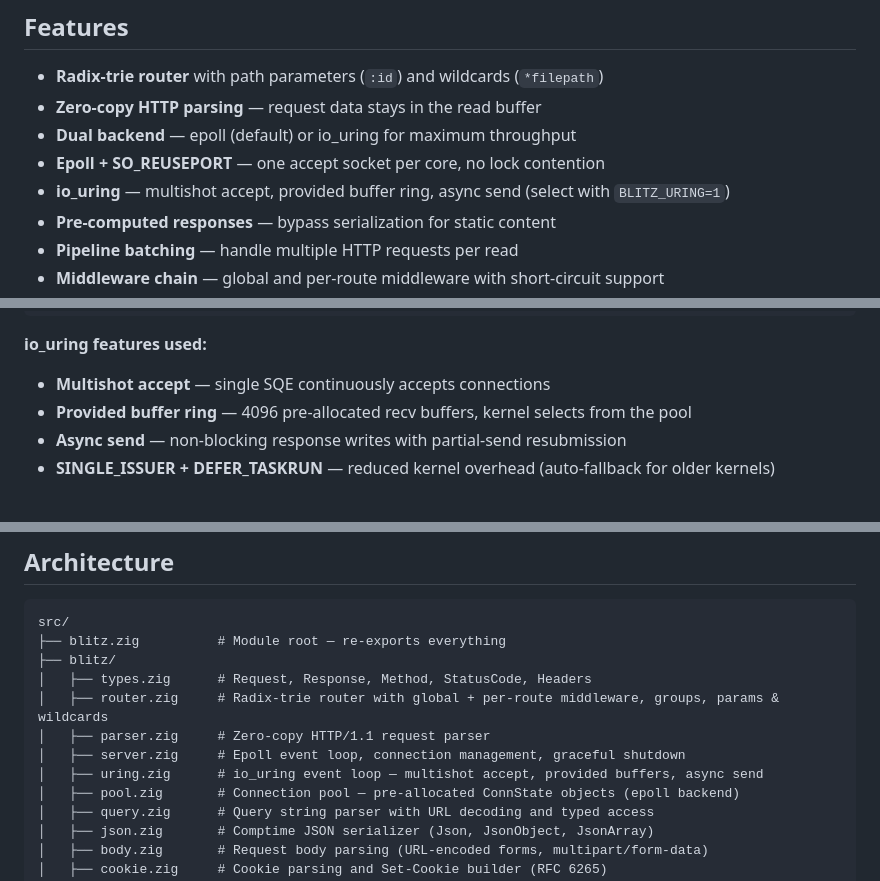
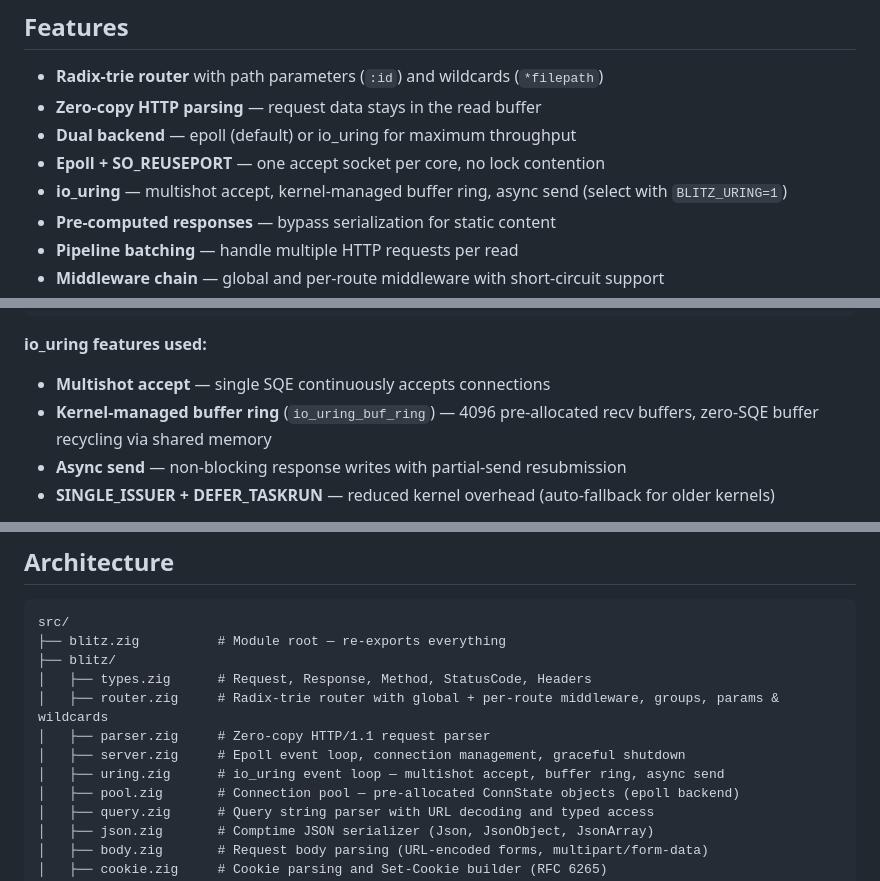
Before and after one commit to BennyFranciscus/blitz, a Markdown page: README.md, 3 parts joined by grey strips. Rendered like a GitHub page.

Commit message:
docs: update README — buffer ring terminology

```diff
--- a/README.md
+++ b/README.md
@@ -8,7 +8,7 @@ A blazing-fast HTTP/1.1 micro web framework for Zig.
 - **Zero-copy HTTP parsing** — request data stays in the read buffer
 - **Dual backend** — epoll (default) or io_uring for maximum throughput
 - **Epoll + SO_REUSEPORT** — one accept socket per core, no lock contention
-- **io_uring** — multishot accept, provided buffer ring, async send (select with `BLITZ_URING=1`)
+- **io_uring** — multishot accept, kernel-managed buffer ring, async send (select with `BLITZ_URING=1`)
 - **Pre-computed responses** — bypass serialization for static content
 - **Pipeline batching** — handle multiple HTTP requests per read
 - **Middleware chain** — global and per-route middleware with short-circuit support
@@ -610,7 +610,7 @@ BLITZ_URING=1 ./blitz
 
 **io_uring features used:**
 - **Multishot accept** — single SQE continuously accepts connections
-- **Provided buffer ring** — 4096 pre-allocated recv buffers, kernel selects from the pool
+- **Kernel-managed buffer ring** (`io_uring_buf_ring`) — 4096 pre-allocated recv buffers, zero-SQE buffer recycling via shared memory
 - **Async send** — non-blocking response writes with partial-send resubmission
 - **SINGLE_ISSUER + DEFER_TASKRUN** — reduced kernel overhead (auto-fallback for older kernels)
 
@@ -626,7 +626,7 @@ src/
 │   ├── router.zig     # Radix-trie router with global + per-route middleware, groups, params & wildcards
 │   ├── parser.zig     # Zero-copy HTTP/1.1 request parser
 │   ├── server.zig     # Epoll event loop, connection management, graceful shutdown
-│   ├── uring.zig      # io_uring event loop — multishot accept, provided buffers, async send
+│   ├── uring.zig      # io_uring event loop — multishot accept, buffer ring, async send
 │   ├── pool.zig       # Connection pool — pre-allocated ConnState objects (epoll backend)
 │   ├── query.zig      # Query string parser with URL decoding and typed access
 │   ├── json.zig       # Comptime JSON serializer (Json, JsonObject, JsonArray)
```
Also changed, not shown: other parts of README.md (+1 -1 lines).
